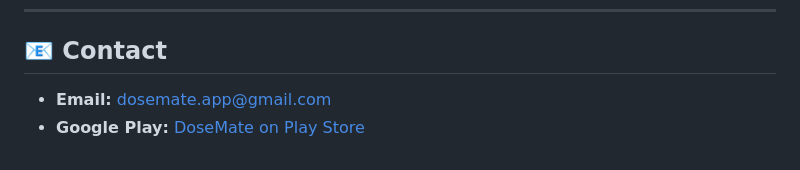
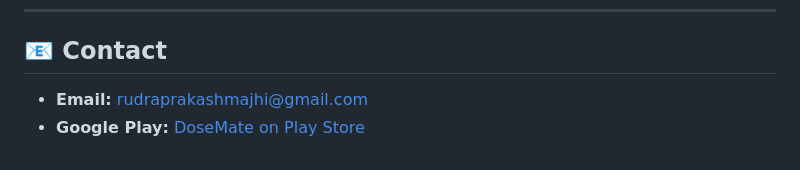
Before and after one commit to Rudra6370/rudra123.github.io, a Markdown page: README.md, the part around the change. GitHub-like rendering.

Commit message:
Update contact email in README.md

```diff
--- a/README.md
+++ b/README.md
@@ -107,5 +107,5 @@ Copyright © 2026 DoseMate. All rights reserved.
 
 ## 📧 Contact
 
-- **Email:** [dosemate.app@gmail.com](mailto:dosemate.app@gmail.com)
+- **Email:** [rudraprakashmajhi@gmail.com](mailto:rudraprakashmajhi@gmail.com)
 - **Google Play:** [DoseMate on Play Store](https://play.google.com/store/apps/details?id=com.rudra.dosemate)
```
